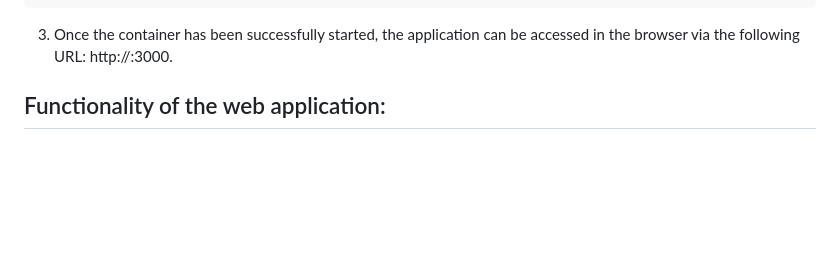
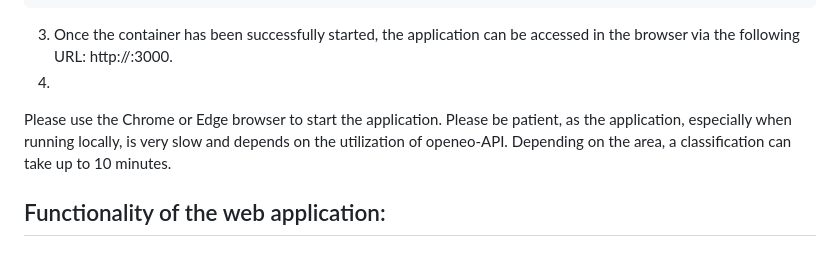
Before and after one commit to astru03/TerraClassifier_1, a Markdown page: README.md, the part around one of its changes. Rendered like a GitHub page; blank space fills up the shorter version.

````diff
--- a/README.md
+++ b/README.md
@@ -55,6 +55,8 @@ docker run -d -p 8080:8080  --env AWSHOST=<AWS-IPv4-ADDRESS>  astru/openeocubes_
 docker run -d -p 3000:3000  --env MY_ENV_VARIABLE=<AWS-IPv4-ADDRESS> astru/terraclassifier_app:latest
 ```
 3. Once the container has been successfully started, the application can be accessed in the browser via the following URL: http://<AWS-IPv4-ADDRESS>:3000.
+4.
+Please use the Chrome or Edge browser to start the application. Please be patient, as the application, especially when running locally, is very slow and depends on the utilization of openeo-API. Depending on the area, a classification can take up to 10 minutes.
 
 ## Functionality of the web application:
 ### Home
````
Also changed, not shown: other parts of README.md (+1 -1 lines).
